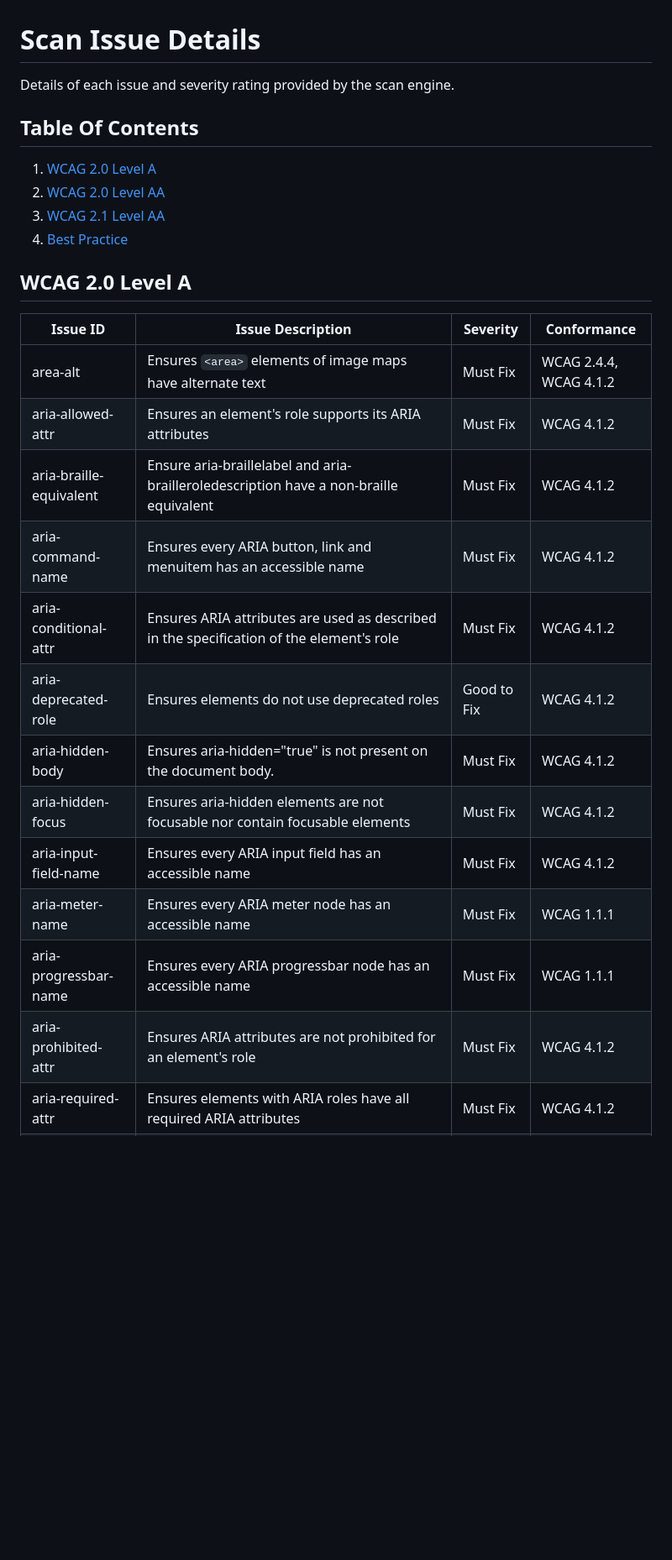
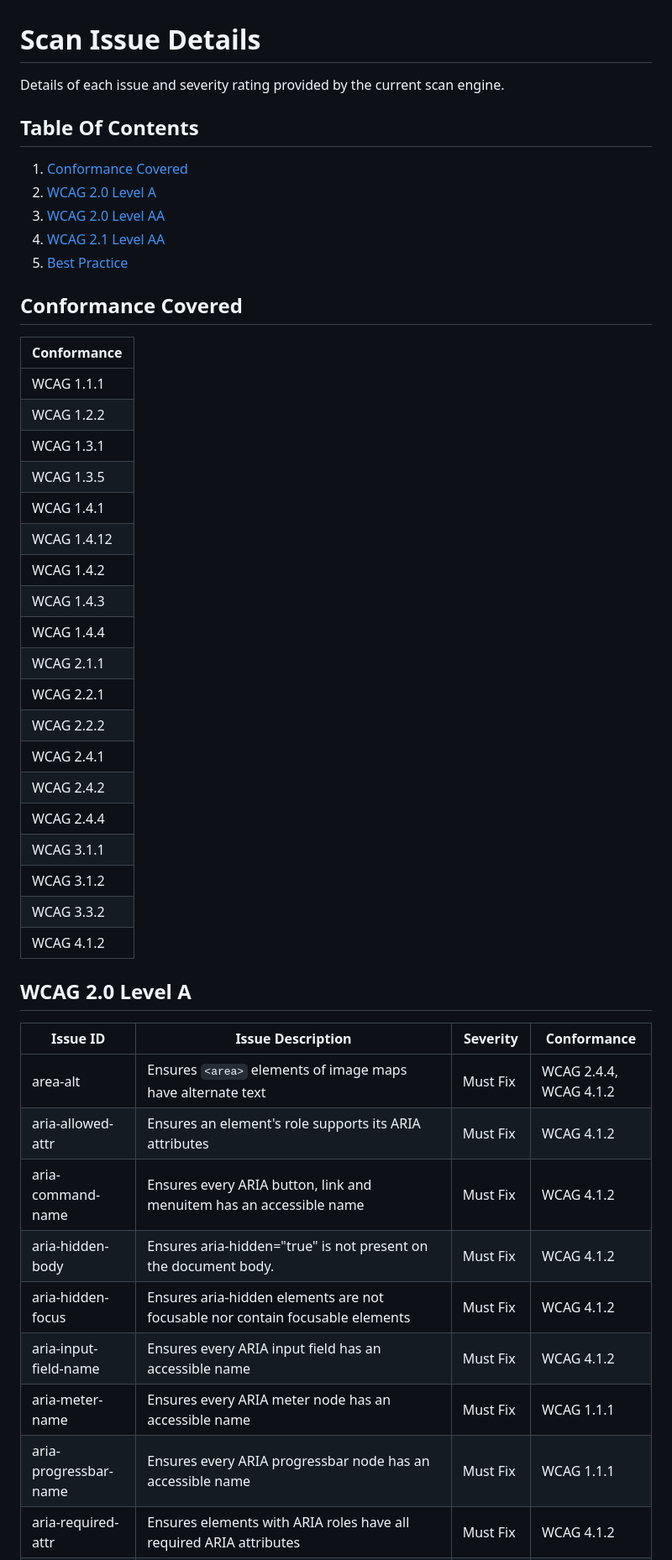
Before and after one commit to GovTechSG/purple-a11y, a Markdown page: DETAILS.md, the part around the change. Shown at 84% size. Rendered like a GitHub page; blank space fills up the shorter version.

```diff
--- a/details.md
+++ b/DETAILS.md
@@ -1,28 +1,47 @@
 # Scan Issue Details
-
-Details of each issue and severity rating provided by the scan engine.
+Details of each issue and severity rating provided by the current scan engine.
 
 ## Table Of Contents
-1. [WCAG 2.0 Level A](#wcag-20-level-a)
-2. [WCAG 2.0 Level AA](#wcag-20-level-aa)
-3. [WCAG 2.1 Level AA](#wcag-21-level-aa)
-4. [Best Practice](#best-practice)
+1. [Conformance Covered](#conformance-covered)
+2. [WCAG 2.0 Level A](#wcag-20-level-a)
+3. [WCAG 2.0 Level AA](#wcag-20-level-aa)
+4. [WCAG 2.1 Level AA](#wcag-21-level-aa)
+5. [Best Practice](#best-practice)
+
+## Conformance Covered
+| Conformance |
+| ----------- |
+| WCAG 1.1.1  |
+| WCAG 1.2.2  |
+| WCAG 1.3.1  |
+| WCAG 1.3.5  |
+| WCAG 1.4.1  |
+| WCAG 1.4.12 |
+| WCAG 1.4.2  |
+| WCAG 1.4.3  |
+| WCAG 1.4.4  |
+| WCAG 2.1.1  |
+| WCAG 2.2.1  |
+| WCAG 2.2.2  |
+| WCAG 2.4.1  |
+| WCAG 2.4.2  |
+| WCAG 2.4.4  |
+| WCAG 3.1.1  |
+| WCAG 3.1.2  |
+| WCAG 3.3.2  |
+| WCAG 4.1.2  |
 
 ## WCAG 2.0 Level A
 | Issue ID                    | Issue Description                                                                                                                                     | Severity    | Conformance            |
 | --------------------------- | ----------------------------------------------------------------------------------------------------------------------------------------------------- | ----------- | ---------------------- |
 | area-alt                    | Ensures `<area>` elements of image maps have alternate text                                                                                           | Must Fix    | WCAG 2.4.4, WCAG 4.1.2 |
 | aria-allowed-attr           | Ensures an element's role supports its ARIA attributes                                                                                                | Must Fix    | WCAG 4.1.2             |
-| aria-braille-equivalent     | Ensure aria-braillelabel and aria-brailleroledescription have a non-braille equivalent                                                                | Must Fix    | WCAG 4.1.2             |
 | aria-command-name           | Ensures every ARIA button, link and menuitem has an accessible name                                                                                   | Must Fix    | WCAG 4.1.2             |
-| aria-conditional-attr       | Ensures ARIA attributes are used as described in the specification of the element's role                                                              | Must Fix    | WCAG 4.1.2             |
-| aria-deprecated-role        | Ensures elements do not use deprecated roles                                                                                                          | Good to Fix | WCAG 4.1.2             |
 | aria-hidden-body            | Ensures aria-hidden="true" is not present on the document body.                                                                                       | Must Fix    | WCAG 4.1.2             |
 | aria-hidden-focus           | Ensures aria-hidden elements are not focusable nor contain focusable elements                                                                         | Must Fix    | WCAG 4.1.2             |
 | aria-input-field-name       | Ensures every ARIA input field has an accessible name                                                                                                 | Must Fix    | WCAG 4.1.2             |
 | aria-meter-name             | Ensures every ARIA meter node has an accessible name                                                                                                  | Must Fix    | WCAG 1.1.1             |
 | aria-progressbar-name       | Ensures every ARIA progressbar node has an accessible name                                                                                            | Must Fix    | WCAG 1.1.1             |
-| aria-prohibited-attr        | Ensures ARIA attributes are not prohibited for an element's role                                                                                      | Must Fix    | WCAG 4.1.2             |
 | aria-required-attr          | Ensures elements with ARIA roles have all required ARIA attributes                                                                                    | Must Fix    | WCAG 4.1.2             |
 | aria-required-children      | Ensures elements with an ARIA role that require child roles contain them                                                                              | Must Fix    | WCAG 1.3.1             |
 | aria-required-parent        | Ensures elements with an ARIA role that require parent roles are contained by them                                                                    | Must Fix    | WCAG 1.3.1             |
```
